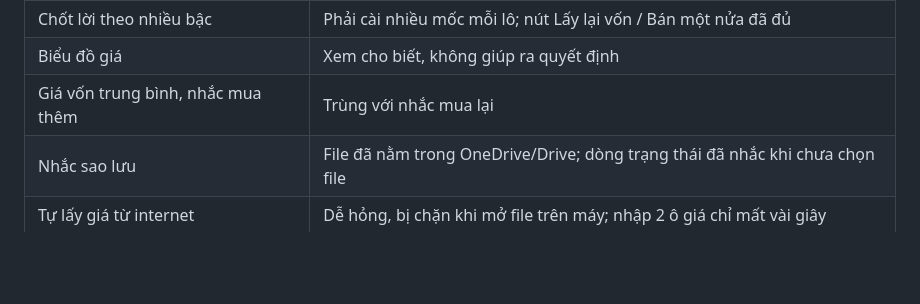
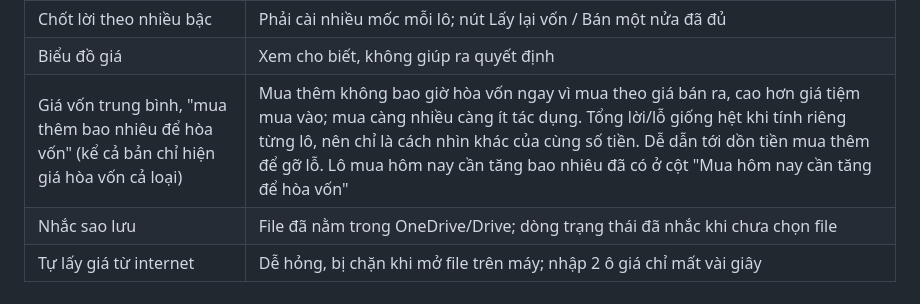
Before and after one commit to nph1891997-hub/Huy-project, a Markdown page: docs/dac-ta-vang.md, the part around the change. GitHub-like rendering; blank space fills up the shorter version.

Commit message:
Đặc tả: ghi đúng lý do không làm giá vốn trung bình / mua thêm để hòa vốn
Co-Authored-By: Claude Opus 5.5 <noreply@anthropic.com>
Claude-Session: https://claude.ai/code/session_01MtQtc2CMV6PPoGghd59Lvq

```diff
--- a/docs/dac-ta-vang.md
+++ b/docs/dac-ta-vang.md
@@ -320,7 +320,7 @@ Lô mới chỉ tự điền đơn giá khi ngày mua không cũ hơn ngày củ
 | Phân tích vòng bán rồi mua lại | Thêm số liệu phải đọc; mua lại đã có nút Thêm lô và nhắc mua lại |
 | Chốt lời theo nhiều bậc | Phải cài nhiều mốc mỗi lô; nút Lấy lại vốn / Bán một nửa đã đủ |
 | Biểu đồ giá | Xem cho biết, không giúp ra quyết định |
-| Giá vốn trung bình, nhắc mua thêm | Trùng với nhắc mua lại |
+| Giá vốn trung bình, "mua thêm bao nhiêu để hòa vốn" (kể cả bản chỉ hiện giá hòa vốn cả loại) | Mua thêm không bao giờ hòa vốn ngay vì mua theo giá bán ra, cao hơn giá tiệm mua vào; mua càng nhiều càng ít tác dụng. Tổng lời/lỗ giống hệt khi tính riêng từng lô, nên chỉ là cách nhìn khác của cùng số tiền. Dễ dẫn tới dồn tiền mua thêm để gỡ lỗ. Lô mua hôm nay cần tăng bao nhiêu đã có ở cột "Mua hôm nay cần tăng để hòa vốn" |
 | Nhắc sao lưu | File đã nằm trong OneDrive/Drive; dòng trạng thái đã nhắc khi chưa chọn file |
 | Tự lấy giá từ internet | Dễ hỏng, bị chặn khi mở file trên máy; nhập 2 ô giá chỉ mất vài giây |
 
```
